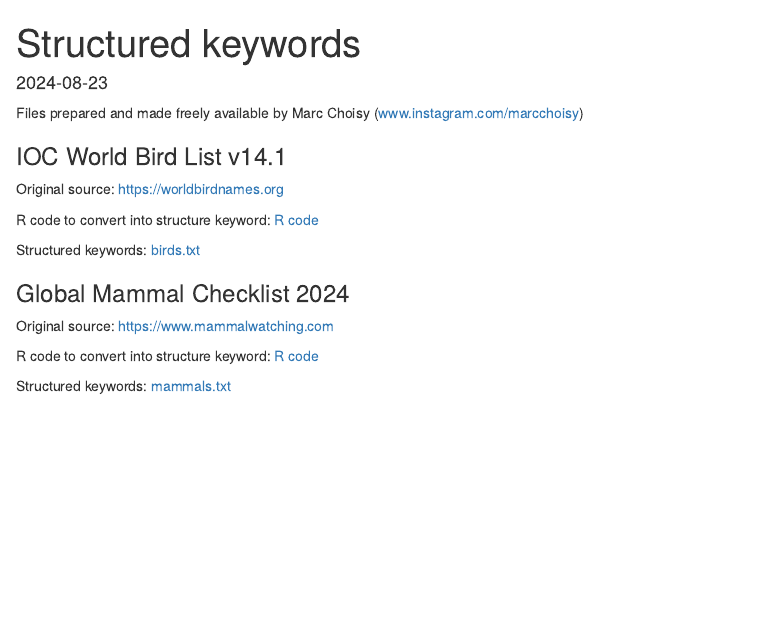
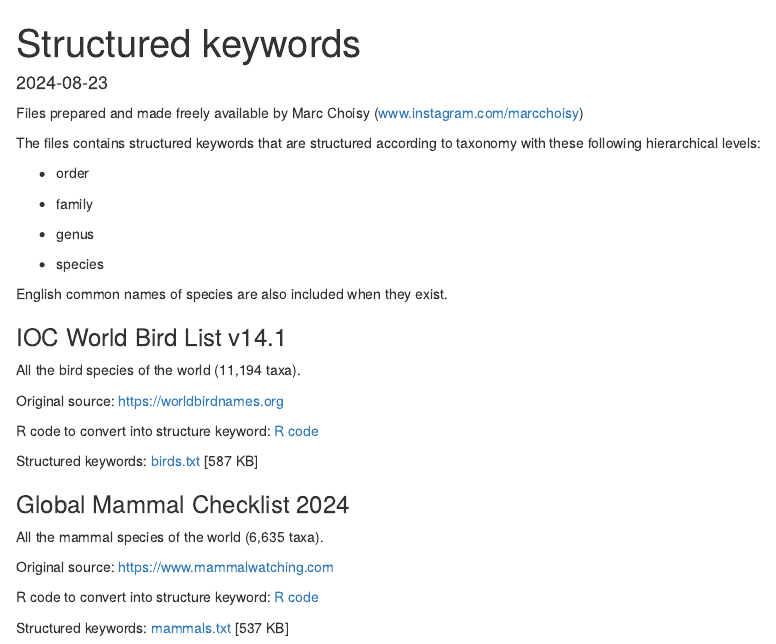
Before and after one commit to choisy/life_structured_keywords, an R Markdown document (index.Rmd): the page in a window 1100 px wide, from its top. The pictures show the output file index.html that the author committed with the source, opened offline.

Commit message:
Update website

```diff
--- a/index.Rmd
+++ b/index.Rmd
@@ -10,16 +10,35 @@ knitr::opts_chunk$set(echo = TRUE)
 
 Files prepared and made freely available by Marc Choisy ([www.instagram.com/marcchoisy](https://www.instagram.com/marcchoisy))
 
+The files contains structured keywords that are structured according to taxonomy with
+these following hierarchical levels:
+
+* order
+
+* family
+
+* genus
+
+* species
+
+English common names of species are also included when they exist.
+
 ### IOC World Bird List v14.1
+
+All the bird species of the world (11,194 taxa).
+
 Original source: https://worldbirdnames.org
 
 R code to convert into structure keyword: [R code](https://choisy.github.io/life_structured_keywords/birds.R)
 
-Structured keywords: <a href="https://choisy.github.io/life_structured_keywords/birds.txt" download>birds.txt</a>
+Structured keywords: <a href="https://choisy.github.io/life_structured_keywords/birds.txt" download>birds.txt</a> [587 KB]
 
 ### Global Mammal Checklist 2024
+
+All the mammal species of the world (6,635 taxa).
+
 Original source: https://www.mammalwatching.com
 
 R code to convert into structure keyword: [R code](https://choisy.github.io/life_structured_keywords/mammals.R)
 
-Structured keywords: <a href="https://choisy.github.io/life_structured_keywords/mammals.txt" download>mammals.txt</a>
+Structured keywords: <a href="https://choisy.github.io/life_structured_keywords/mammals.txt" download>mammals.txt</a> [537 KB]
```
Also changed, not shown: index.html.
